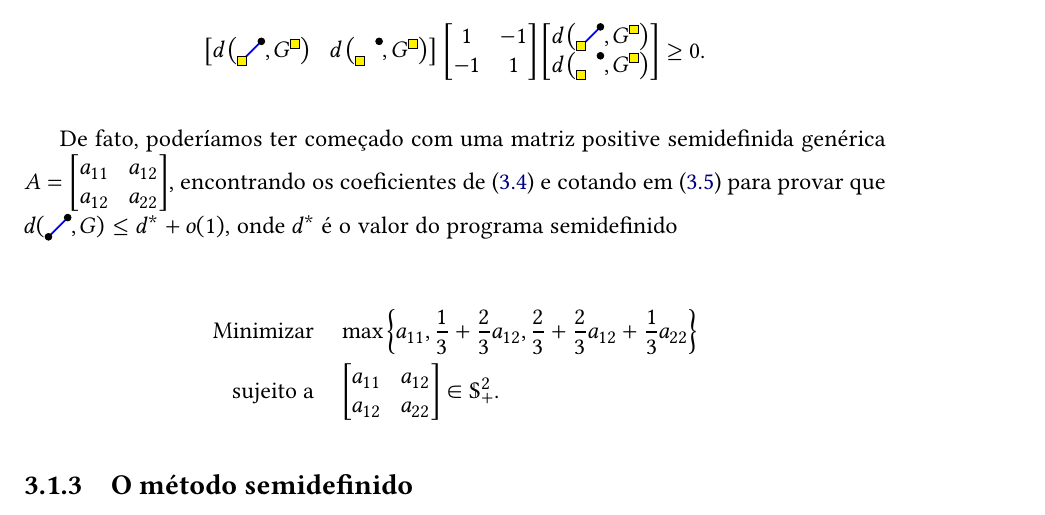
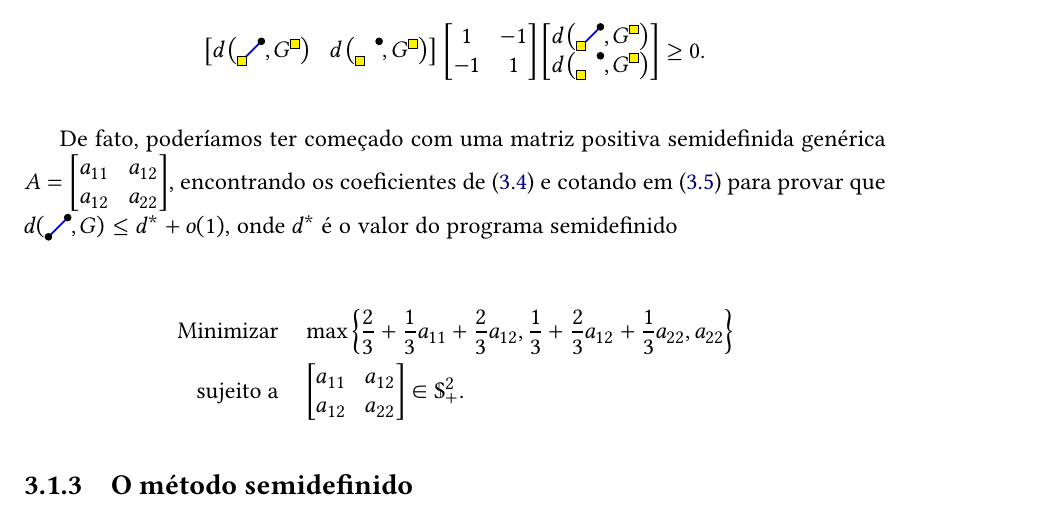
Before and after one commit to Marcelo-ML/mac0499-tcc, a LaTeX thesis (monografia/tese.tex, which reads monografia/conteudo/02-flag-algebras.tex): part of page 21 of 41, cut so that both start at the same text. The pictures show the PDF file monografia/tese.pdf that the author committed with the source.

Commit message:
small changes

```diff
--- a/monografia/conteudo/02-flag-algebras.tex
+++ b/monografia/conteudo/02-flag-algebras.tex
@@ -149,11 +149,11 @@ Por exemplo, podemos reescrever (\ref{eq:flag-squared-expanded}) como
   \geq 0.
 \]
 
-De fato, poderíamos ter começado com uma matriz positive semidefinida genérica $A=\begin{bmatrix} a_{11} & a_{12} \\ a_{12} & a_{22} \end{bmatrix}$, encontrando os coeficientes de (\ref{eq:cH-inequality-o(1)}) e cotando em (\ref{eq:max-bound}) para provar que $d(\edge,G) \leq d^*+o(1)$, onde $d^*$ é o valor do programa semidefinido
+De fato, poderíamos ter começado com uma matriz positiva semidefinida genérica $A=\begin{bmatrix} a_{11} & a_{12} \\ a_{12} & a_{22} \end{bmatrix}$, encontrando os coeficientes de (\ref{eq:cH-inequality-o(1)}) e cotando em (\ref{eq:max-bound}) para provar que $d(\edge,G) \leq d^*+o(1)$, onde $d^*$ é o valor do programa semidefinido
 
 \begin{alignat*}{1}
   \text{Minimizar} \quad
-  & \max\left\{a_{11}, \frac13 + \frac23a_{12},\frac23+\frac23a_{12}+\frac13a_{22}\right\}\\
+  & \max\left\{\frac23+\frac13a_{11}+\frac23a_{12}, \frac13 + \frac23a_{12}+\frac13a_{22},a_{22}\right\}\\
   \text{sujeito a}
   \quad & \begin{bmatrix}
     a_{11} & a_{12} \\
```
Also changed, not shown: monografia/bibliografia.bib (+2 -2 lines), monografia/tese.pdf, 1 other file.
